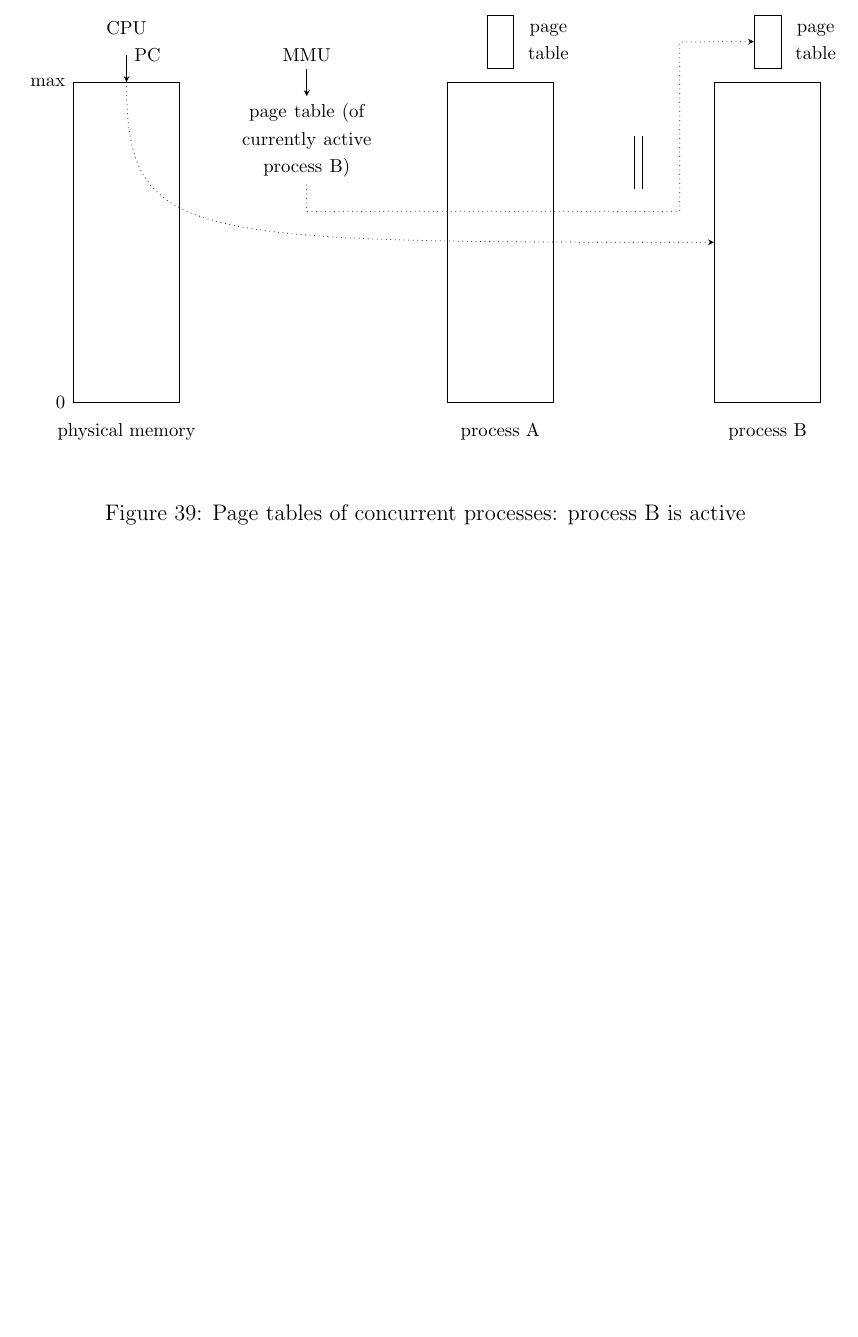
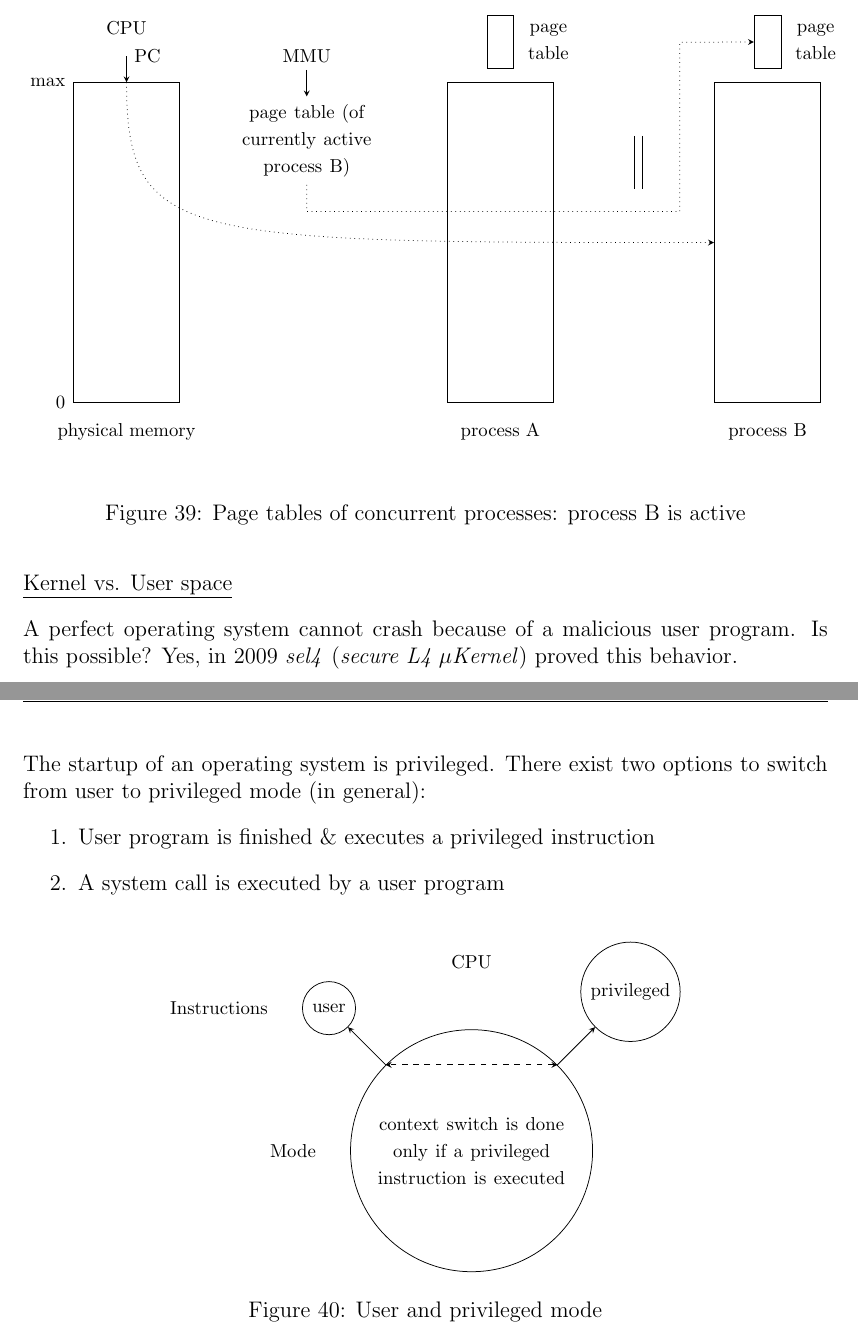
Before and after one commit to danielkocher/ios-transcript, a LaTeX document (transcript_ios_main.tex, which reads transcript_ios_20141010.tex): part of page 44 of 44 before the commit and two parts of pages 44 and 45 of 45 after it, the two joined at a grey line, cut so that both start at the same text, the shorter picture padded with empty space. Compiled offline with pdfLaTeX.

Commit message:
Current version, content until context switch (user vs. kernel space).

```diff
--- a/transcript_ios_20141010.tex
+++ b/transcript_ios_20141010.tex
@@ -293,3 +293,36 @@
 		\end{figure}
 	}
 }
+\par{
+	\noindent\underline{Kernel vs. User space}
+	\par{
+		\noindent
+		A perfect operating system cannot crash because of a malicious user program. Is this possible? Yes, in 2009 \textit{sel4} (\textit{secure L4 $\mu$Kernel}) proved this behavior.
+	}
+	\par{
+		\noindent
+		The startup of an operating system is privileged. There exist two options to switch from user to privileged mode (in general):
+		\parskip0pt\begin{enumerate}
+			\item{User program is finished \& executes a privileged instruction}
+			\item{A system call is executed by a user program}
+		\end{enumerate}
+		\begin{figure}[H]
+			\centering
+			\begin{tikzpicture}
+				\tikzset{bubble/.style = {draw, circle, text centered}}
+
+				\node[bubble, text width = 4cm] at (0, 0) (contextswitch) {\footnotesize{context switch is done only if a privileged instruction is executed}};
+				\node[bubble, above left = 1 of contextswitch] (user) {\footnotesize{user}};
+				\node[bubble, above right = 1 of contextswitch] (privileged) {\footnotesize{privileged}};
+				\draw[->, >=stealth] (contextswitch.north west) -- (user.south east);
+				\draw[->, >=stealth] (contextswitch.north east) -- (privileged.south west);
+				\draw[<->, >=stealth, dashed] (contextswitch.north east) -- (contextswitch.north west);
+				\node[left = 0.5 of user.west] (instr_t) {\footnotesize{Instructions}};
+				\node[left = 0.5 of contextswitch.west] (mode_t) {\footnotesize{Mode}};
+				\node[above = 1 of contextswitch.north] (cpu_t) {\footnotesize{CPU}};
+			\end{tikzpicture}
+			\caption{User and privileged mode}
+			\label{fig:kernelvsuserspace}
+		\end{figure}
+	}
+}
```
Also changed, not shown: transcript_ios_main.pdf.
